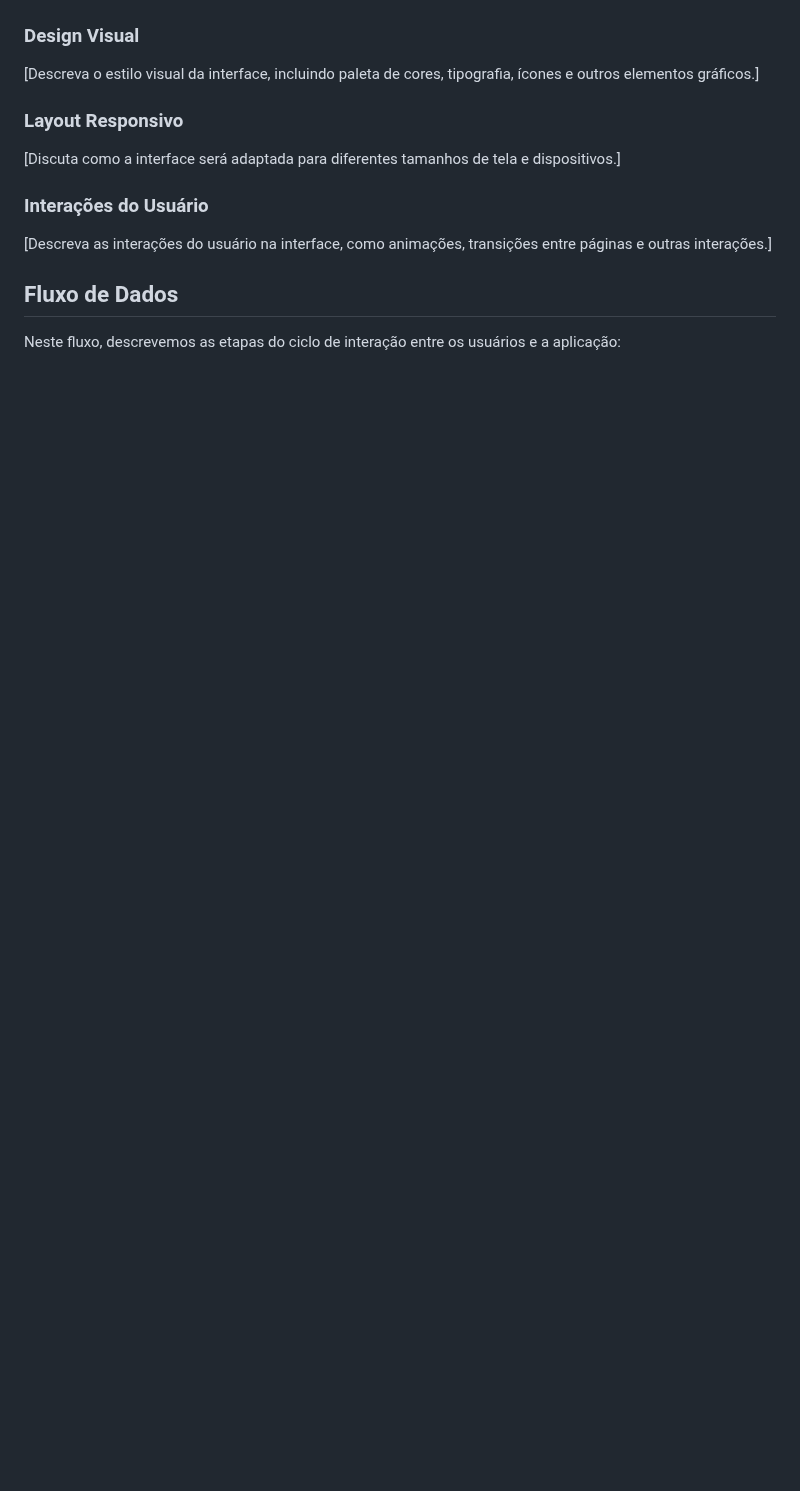
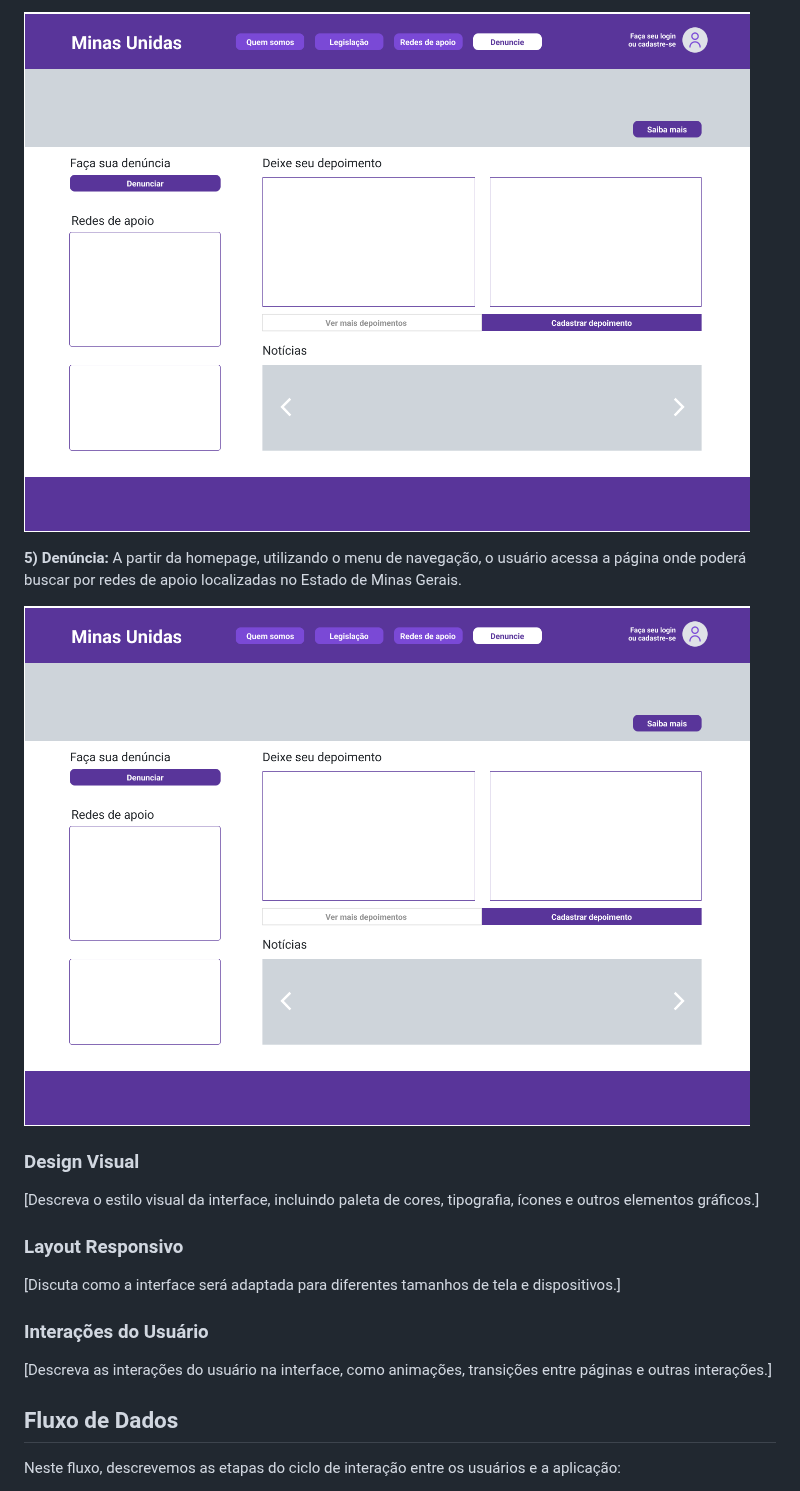
Before and after one commit to ICEI-PUC-Minas-PMV-SI/pmv-si-2024-1-pe6-t2-g4-minas-unidas, a Markdown page: docs/frontend-web.md, the part around one of its changes. Drawn GitHub-style; blank space fills up the shorter version.

```diff
--- a/docs/frontend-web.md
+++ b/docs/frontend-web.md
@@ -114,3 +132,9 @@ A interface web está composta por seis módulos de interação com o usuário,
+![Homepage](img/minasunidas-home.png)
+
+**5) Denúncia:**
+A partir da homepage, utilizando o menu de navegação, o usuário acessa a página onde poderá buscar por redes de apoio localizadas no Estado de Minas Gerais.
+
+![Homepage](img/minasunidas-home.png)
 
 ### Design Visual
 [Descreva o estilo visual da interface, incluindo paleta de cores, tipografia, ícones e outros elementos gráficos.]
```
Also changed, not shown: other parts of docs/frontend-web.md (+20 -2 lines).
